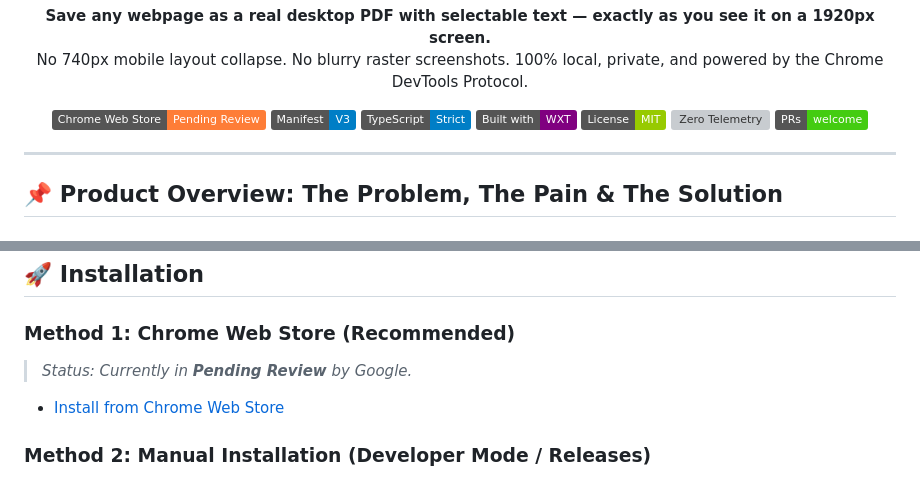
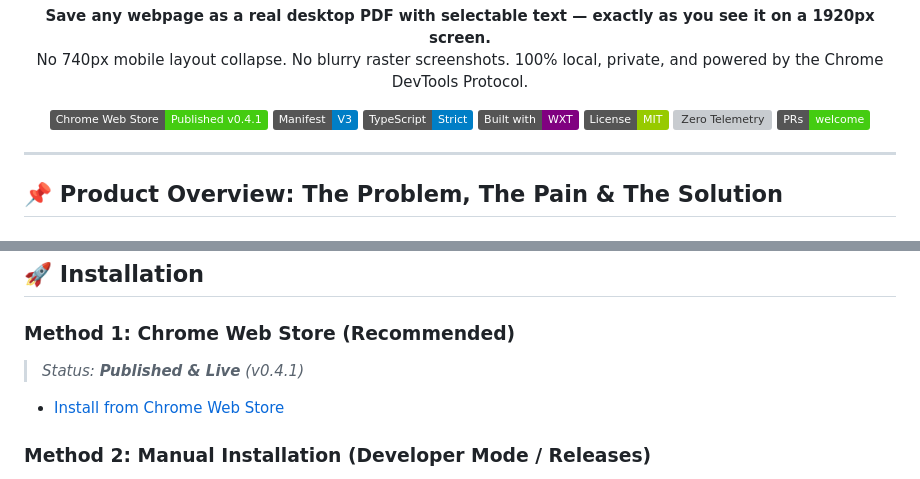
Before and after one commit to igorsaevets/webpage2pdf, a Markdown page: README.md, 2 parts joined by grey strips. Rendered like a GitHub page; badges without logos; grey boxes are pictures that could not be loaded.

Commit message:
docs: update CWS badge and status to Published & Live (v0.4.1)

```diff
--- a/README.md
+++ b/README.md
@@ -11,7 +11,7 @@
 
 <p align="center">
   <a href="https://chromewebstore.google.com/detail/webpage2pdf/cegjlapelggifcbenhbbannadlajccbn">
-    <img src="https://img.shields.io/badge/Chrome%20Web%20Store-Pending%20Review-orange?logo=googlechrome&logoColor=white" alt="Chrome Web Store">
+    <img src="https://img.shields.io/badge/Chrome%20Web%20Store-Published%20v0.4.1-brightgreen?logo=googlechrome&logoColor=white" alt="Chrome Web Store">
   </a>
   <img src="https://img.shields.io/badge/Manifest-V3-blue?logo=googlechrome&logoColor=white" alt="Manifest V3">
   <img src="https://img.shields.io/badge/TypeScript-Strict-blue?logo=typescript&logoColor=white" alt="TypeScript">
@@ -142,7 +142,7 @@ Before taking the snapshot, `webpage2pdf` runs an automated pre-flight script di
 ## 🚀 Installation
 
 ### Method 1: Chrome Web Store (Recommended)
-> *Status: Currently in **Pending Review** by Google.*
+> *Status: **Published & Live** (v0.4.1)*
 * [Install from Chrome Web Store](https://chromewebstore.google.com/detail/webpage2pdf/cegjlapelggifcbenhbbannadlajccbn)
 
 ### Method 2: Manual Installation (Developer Mode / Releases)
```
